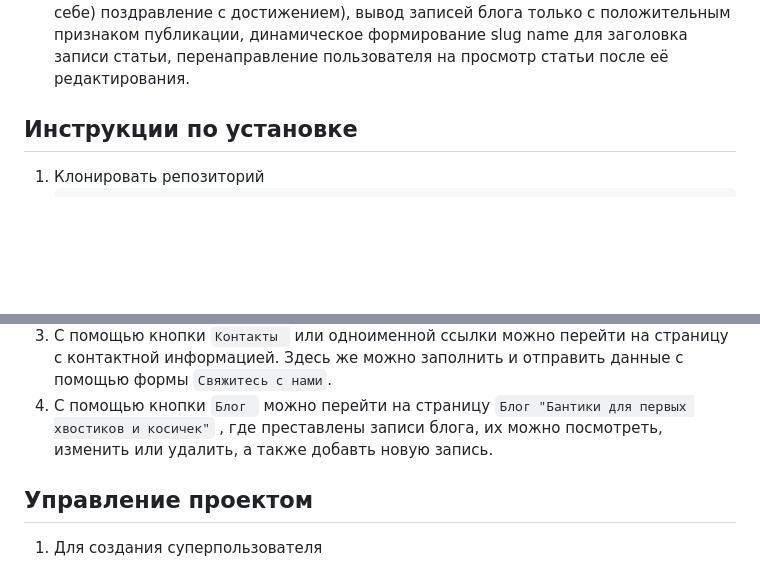
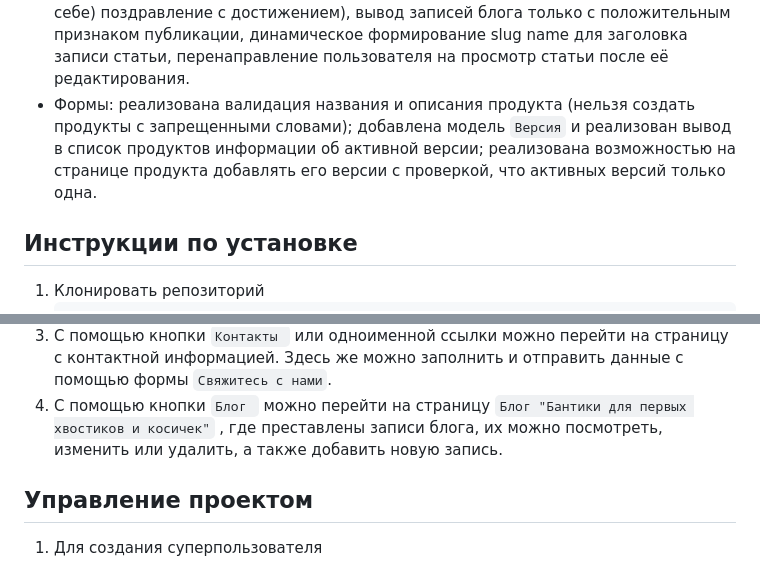
Before and after one commit to MarinaKrasnoruzhskaya/django_shop, a Markdown page: ReadMe.md, 2 parts joined by grey strips. Rendered like a GitHub page; blank space fills up the shorter version.

````diff
--- a/ReadMe.md
+++ b/ReadMe.md
@@ -15,6 +15,9 @@
   блока (когда статья достигает 100 просмотров, отправляется на почту пользователю (или себе) поздравление с
   достижением), вывод записей блога только с положительным признаком публикации, динамическое формирование slug name для
   заголовка записи статьи, перенаправление пользователя на просмотр статьи после её редактирования.
+- Формы: реализована валидация названия и описания продукта (нельзя создать продукты с запрещенными словами); добавлена
+  модель ```Версия``` и реализован вывод в список продуктов информации об активной версии; реализована возможностью на
+  странице продукта добавлять его версии с проверкой, что активных версий только одна.
 
 Инструкции по установке
 ------------
@@ -81,7 +84,7 @@
 3. С помощью кнопки ```Контакты ```  или одноименной ссылки можно перейти на страницу с контактной информацией. Здесь же
    можно заполнить и отправить данные с помощью формы ```Свяжитесь с нами```.
 4. С помощью кнопки ```Блог ``` можно перейти на страницу ```Блог "Бантики для первых хвостиков и косичек"``` , где
-   преставлены записи блога, их можно посмотреть, изменить или удалить, а также добавть новую запись.
+   преставлены записи блога, их можно посмотреть, изменить или удалить, а также добавить новую запись.
 
 Управление проектом
 ---------------
````
